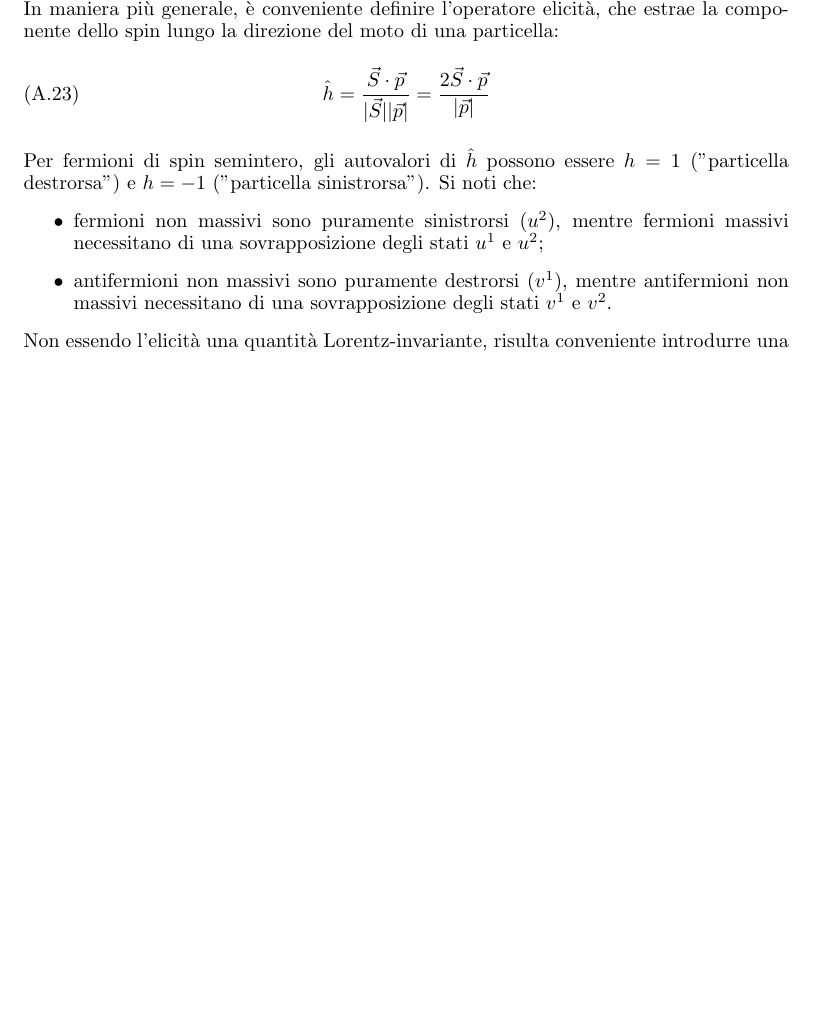
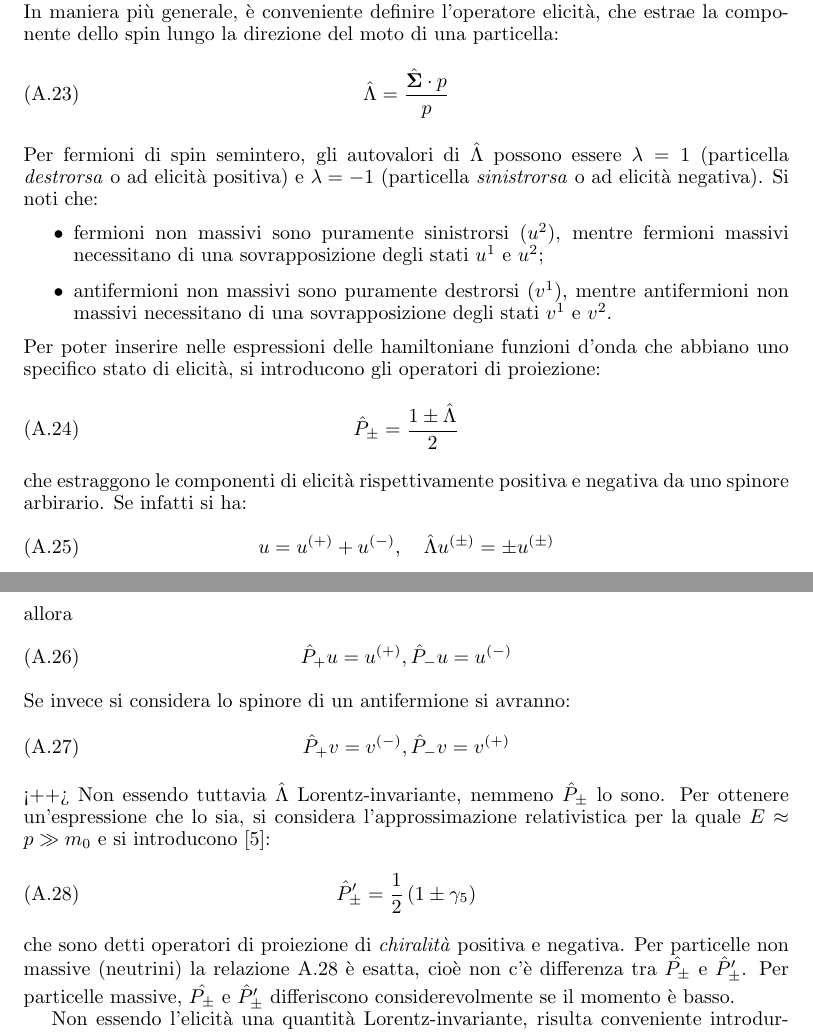
Before and after one commit to maxgalli/subnucbo, a LaTeX document (main.tex): part of page 17 of 19 before the commit and two parts of pages 17 and 18 of 20 after it, the two joined at a grey line, cut so that both start at the same text, the shorter picture padded with empty space. Compiled offline with pdfLaTeX.

Commit message:
parte v-a in aggiornamento

```diff
--- a/main.tex
+++ b/main.tex
@@ -682,14 +695,40 @@ Ricordando che
 si può facilmente verificare che $u^{1}, u^{2}, v^{1}, v^{2}$ sono autostati di $\hat { S _ { z } }$ solo se il momento è lungo l'asse $z$. \\
 In maniera più generale, è conveniente definire l'operatore elicità, che estrae la componente dello spin lungo la direzione del moto di una particella:
 \begin{equation}
-        \hat { h } = \frac { \vec { S } \cdot \vec { p } } { | \vec { S } | | \vec { p } | } = \frac { 2 \vec { S } \cdot \vec { p } } { | \vec { p } | }
+        \hat { \Lambda }  = \frac { \hat { \mathbf { \Sigma } } \cdot p } { p }
         \label{eq:helicity}
 \end{equation}
-Per fermioni di spin semintero, gli autovalori di $\hat{h}$ possono essere $h=1$ ("particella destrorsa") e $h=-1$ ("particella sinistrorsa"). Si noti che:
+Per fermioni di spin semintero, gli autovalori di $\hat{\Lambda}$ possono essere $\lambda=1$ (particella \textit{destrorsa} o ad elicità positiva) e $\lambda=-1$ (particella \textit{sinistrorsa} o ad elicità negativa). Si noti che:
 \begin{itemize}
         \item fermioni non massivi sono puramente sinistrorsi ($u^{2}$), mentre fermioni massivi necessitano di una sovrapposizione degli stati $u^{1}$ e $u^{2}$;
         \item antifermioni non massivi sono puramente destrorsi ($v^{1}$), mentre antifermioni non massivi necessitano di una sovrapposizione degli stati $v^{1}$ e $v^{2}$.
 \end{itemize}
+Per poter inserire nelle espressioni delle hamiltoniane funzioni d'onda che abbiano uno specifico stato di elicità, si introducono gli operatori di proiezione:
+\begin{equation}
+        \hat { P } _ { \pm } = \frac { 1 \pm \hat { \Lambda } } { 2 }
+        \label{eq:projection_operators}
+\end{equation}
+che estraggono le componenti di elicità rispettivamente positiva e negativa da uno spinore arbirario. Se infatti si ha:
+\begin{equation}
+        u = u ^ { ( + ) } + u ^ { ( - ) } , \quad \hat { \Lambda } u ^ { ( \pm ) } = \pm u ^ { ( \pm ) }
+\end{equation}
+allora
+\begin{equation}
+        \hat { P } _ { + } u = u ^ { ( + ) } , \hat { P } _ { - } u = u ^ { ( - ) }
+\end{equation}
+Se invece si considera lo spinore di un antifermione si avranno:
+\begin{equation}
+        \hat { P } _ { + } v = v ^ { ( - ) } , \hat { P } _ { - } v = v ^ { ( + ) }
+        \label{<+label+>}
+\end{equation}<++>
+Non essendo tuttavia $\hat{\Lambda}$ Lorentz-invariante, nemmeno $\hat{P}_{\pm}$ lo sono. Per ottenere un'espressione che lo sia, si considera l'approssimazione relativistica per la quale $E \approx p \gg m _ { 0 }$ e si introducono \cite{ref:greiner}:
+\begin{equation}
+        \hat { P } _ { \pm } ^ { \prime } = \frac { 1 } { 2 } \left( 1 \pm \gamma _ { 5 } \right)
+        \label{eq:chirality}
+\end{equation}
+che sono detti operatori di proiezione di \textit{chiralità} positiva e negativa. Per particelle non massive (neutrini) la relazione \ref{eq:chirality} è esatta, cioè non c'è differenza tra $\hat{P_{\pm}}$ e $\hat { P } _ { \pm } ^ { \prime }$. Per particelle massive, $\hat{P_{\pm}}$ e $\hat { P } _ { \pm } ^ { \prime }$ differiscono considerevolmente se il momento è basso.
+
+
 Non essendo l'elicità una quantità Lorentz-invariante, risulta conveniente introdurre una quantità che lo sia: la chiralità. Essa può essere definita attraverso i seguenti operatori di proiezione:
 \begin{equation}
         P _ { L } = \frac { 1 } { 2 } \left( 1 - \gamma _ { 5 } \right) \quad P _ { R } = \frac { 1 } { 2 } \left( 1 + \gamma _ { 5 } \right)
```
Also changed, not shown: main.tex (30 more changed lines).
